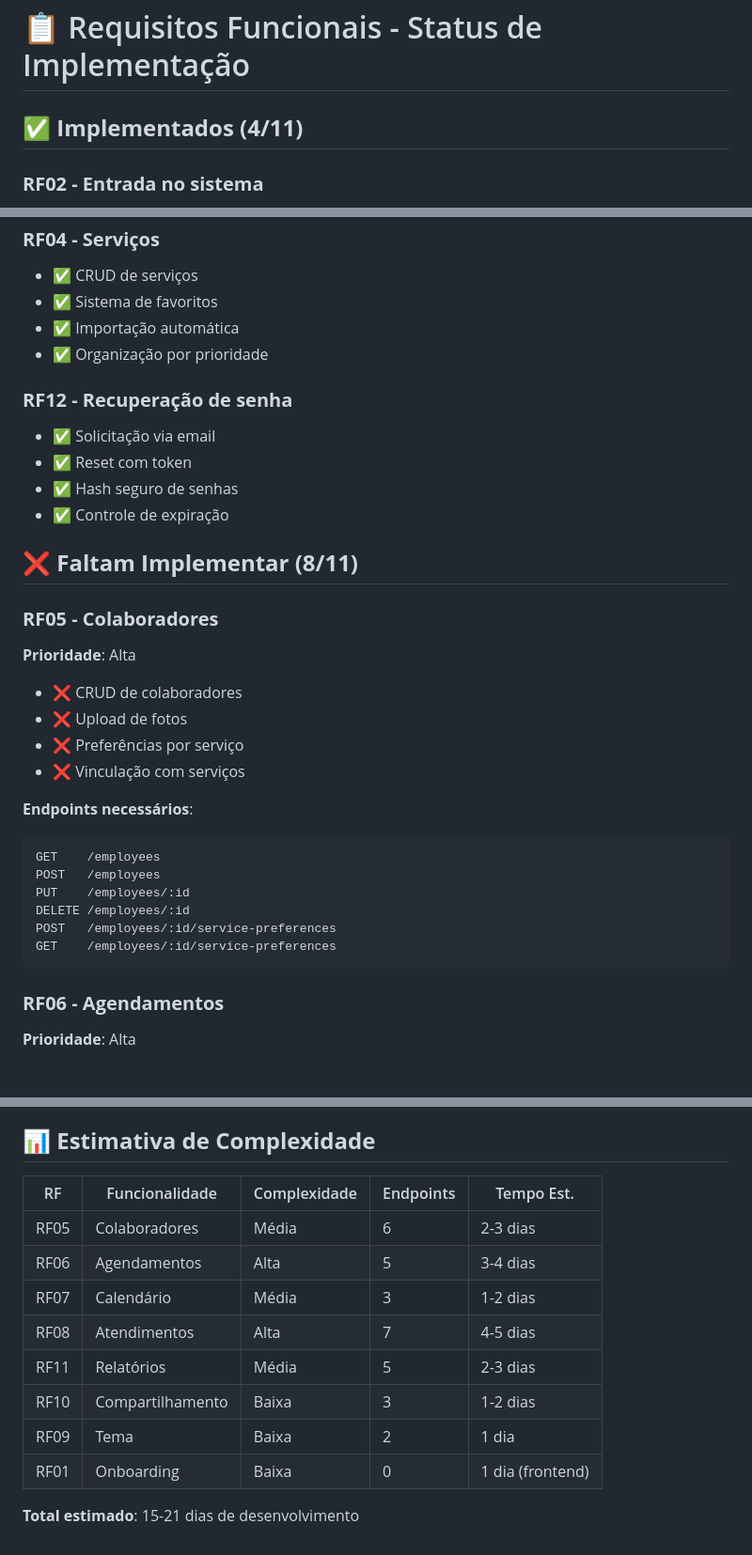
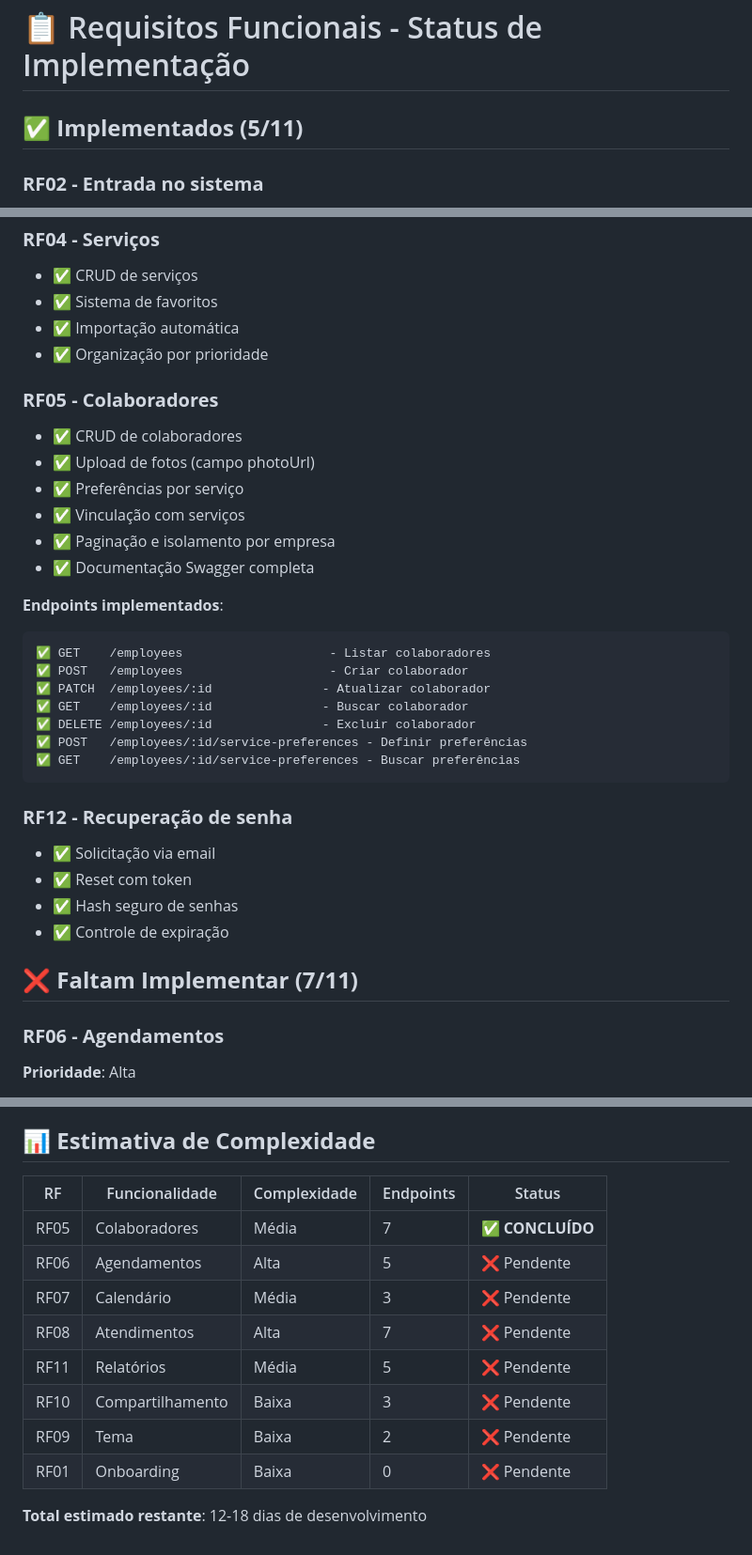
Before and after one commit to MarcoSilva0/api-agenda-servicos, a Markdown page: REQUISITOS_STATUS.md, 3 parts joined by grey strips. Shown: that part at 94% size. Rendered like a GitHub page.

````diff
--- a/REQUISITOS_STATUS.md
+++ b/REQUISITOS_STATUS.md
@@ -1,6 +1,6 @@
 # 📋 Requisitos Funcionais - Status de Implementação
 
-## ✅ **Implementados (4/11)**
+## ✅ **Implementados (5/11)**
 
 ### **RF02 - Entrada no sistema**
 - ✅ Registro de usuário e empresa
@@ -20,30 +20,32 @@
 - ✅ Importação automática
 - ✅ Organização por prioridade
 
+### **RF05 - Colaboradores**
+- ✅ CRUD de colaboradores
+- ✅ Upload de fotos (campo photoUrl)
+- ✅ Preferências por serviço
+- ✅ Vinculação com serviços
+- ✅ Paginação e isolamento por empresa
+- ✅ Documentação Swagger completa
+
+**Endpoints implementados**:
+```
+✅ GET    /employees                    - Listar colaboradores
+✅ POST   /employees                    - Criar colaborador
+✅ PATCH  /employees/:id               - Atualizar colaborador
+✅ GET    /employees/:id               - Buscar colaborador
+✅ DELETE /employees/:id               - Excluir colaborador
+✅ POST   /employees/:id/service-preferences - Definir preferências
+✅ GET    /employees/:id/service-preferences - Buscar preferências
+```
+
 ### **RF12 - Recuperação de senha**
 - ✅ Solicitação via email
 - ✅ Reset com token
 - ✅ Hash seguro de senhas
 - ✅ Controle de expiração
 
-## ❌ **Faltam Implementar (8/11)**
-
-### **RF05 - Colaboradores**
-**Prioridade**: Alta
-- ❌ CRUD de colaboradores
-- ❌ Upload de fotos
-- ❌ Preferências por serviço
-- ❌ Vinculação com serviços
-
-**Endpoints necessários**:
-```
-GET    /employees
-POST   /employees
-PUT    /employees/:id
-DELETE /employees/:id
-POST   /employees/:id/service-preferences
-GET    /employees/:id/service-preferences
-```
+## ❌ **Faltam Implementar (7/11)**
 
 ### **RF06 - Agendamentos**
 **Prioridade**: Alta
@@ -153,15 +155,15 @@ DELETE /clients/:id
 
 ## 📊 **Estimativa de Complexidade**
 
-| RF | Funcionalidade | Complexidade | Endpoints | Tempo Est. |
-|----|---------------|--------------|-----------|------------|
-| RF05 | Colaboradores | Média | 6 | 2-3 dias |
-| RF06 | Agendamentos | Alta | 5 | 3-4 dias |
-| RF07 | Calendário | Média | 3 | 1-2 dias |
-| RF08 | Atendimentos | Alta | 7 | 4-5 dias |
-| RF11 | Relatórios | Média | 5 | 2-3 dias |
-| RF10 | Compartilhamento | Baixa | 3 | 1-2 dias |
-| RF09 | Tema | Baixa | 2 | 1 dia |
-| RF01 | Onboarding | Baixa | 0 | 1 dia (frontend) |
+| RF | Funcionalidade | Complexidade | Endpoints | Status |
+|----|---------------|--------------|-----------|---------|
+| RF05 | Colaboradores | Média | 7 | ✅ **CONCLUÍDO** |
+| RF06 | Agendamentos | Alta | 5 | ❌ Pendente |
+| RF07 | Calendário | Média | 3 | ❌ Pendente |
+| RF08 | Atendimentos | Alta | 7 | ❌ Pendente |
+| RF11 | Relatórios | Média | 5 | ❌ Pendente |
+| RF10 | Compartilhamento | Baixa | 3 | ❌ Pendente |
+| RF09 | Tema | Baixa | 2 | ❌ Pendente |
+| RF01 | Onboarding | Baixa | 0 | ❌ Pendente |
 
-**Total estimado**: 15-21 dias de desenvolvimento
+**Total estimado restante**: 12-18 dias de desenvolvimento
````
Also changed, not shown: other parts of REQUISITOS_STATUS.md (+1 -1 lines), README.md (+71 -12 lines).
